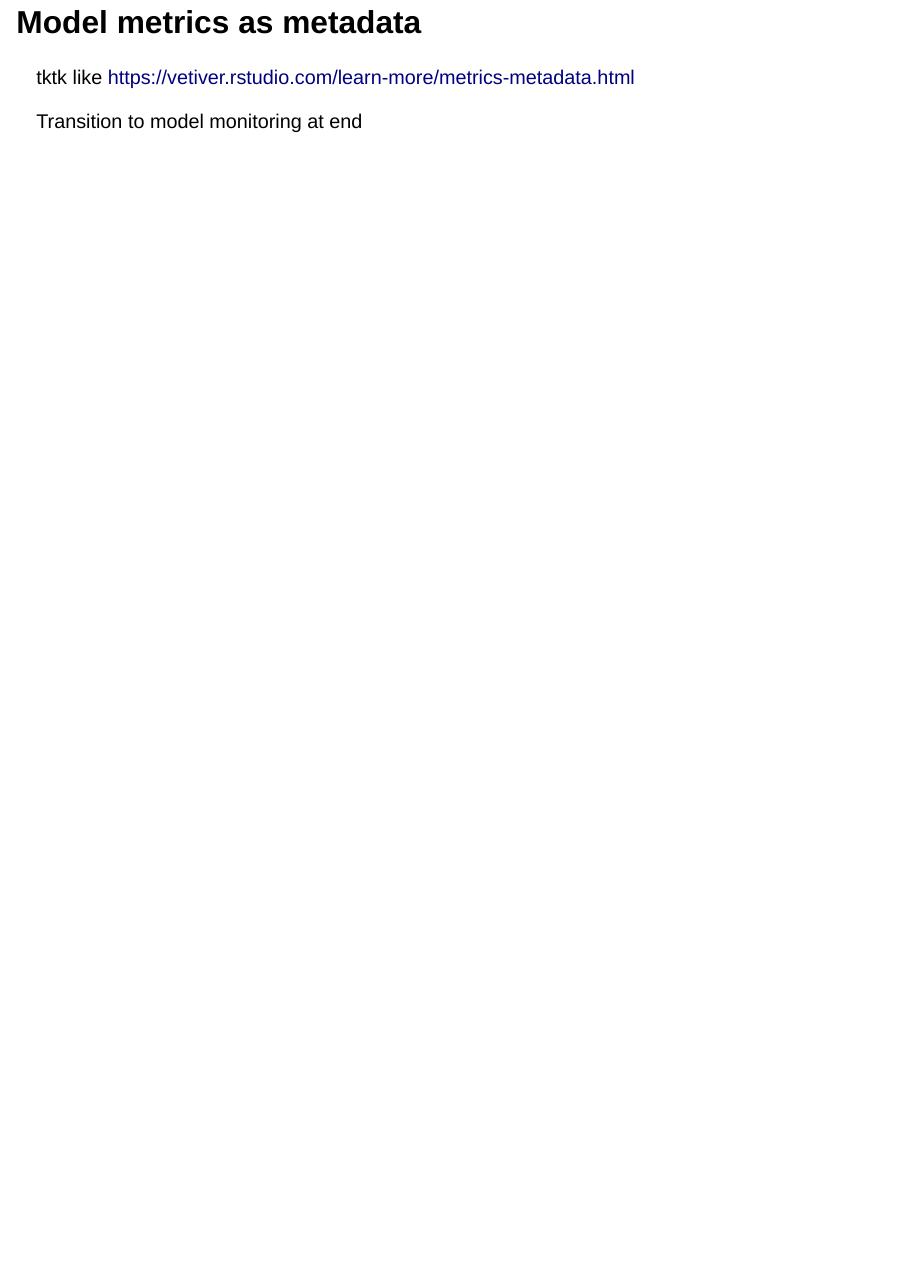
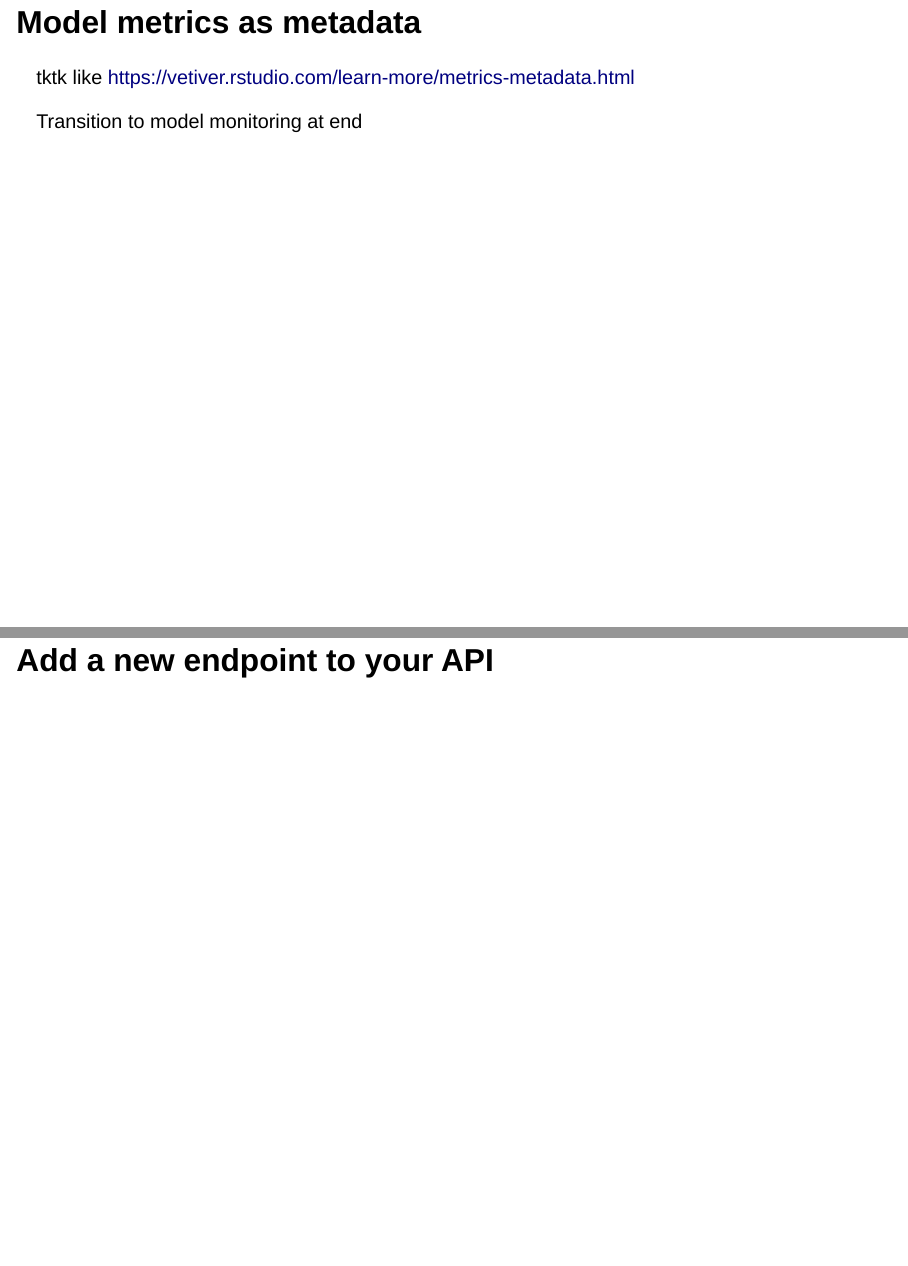
Before and after one commit to posit-conf-2023/vetiver, a Quarto document (slides/03-deploy.qmd): page 18 of 18 before the commit and pages 18 and 19 of 19 after it, the two joined at a grey line. Rendered offline with R 4.5, knitr and Pandoc in place of Quarto, with nearby package versions; drawn as Slidy slides in place of the format the file asks for.

Commit message:
One more section for slide deck 3

```diff
--- a/slides/03-deploy.qmd
+++ b/slides/03-deploy.qmd
@@ -159,3 +159,5 @@ tktk more substantive feature engineering (like with learned transformation from
 tktk like https://vetiver.rstudio.com/learn-more/metrics-metadata.html
 
 Transition to model monitoring at end
+
+# Add a new endpoint to your API
```
